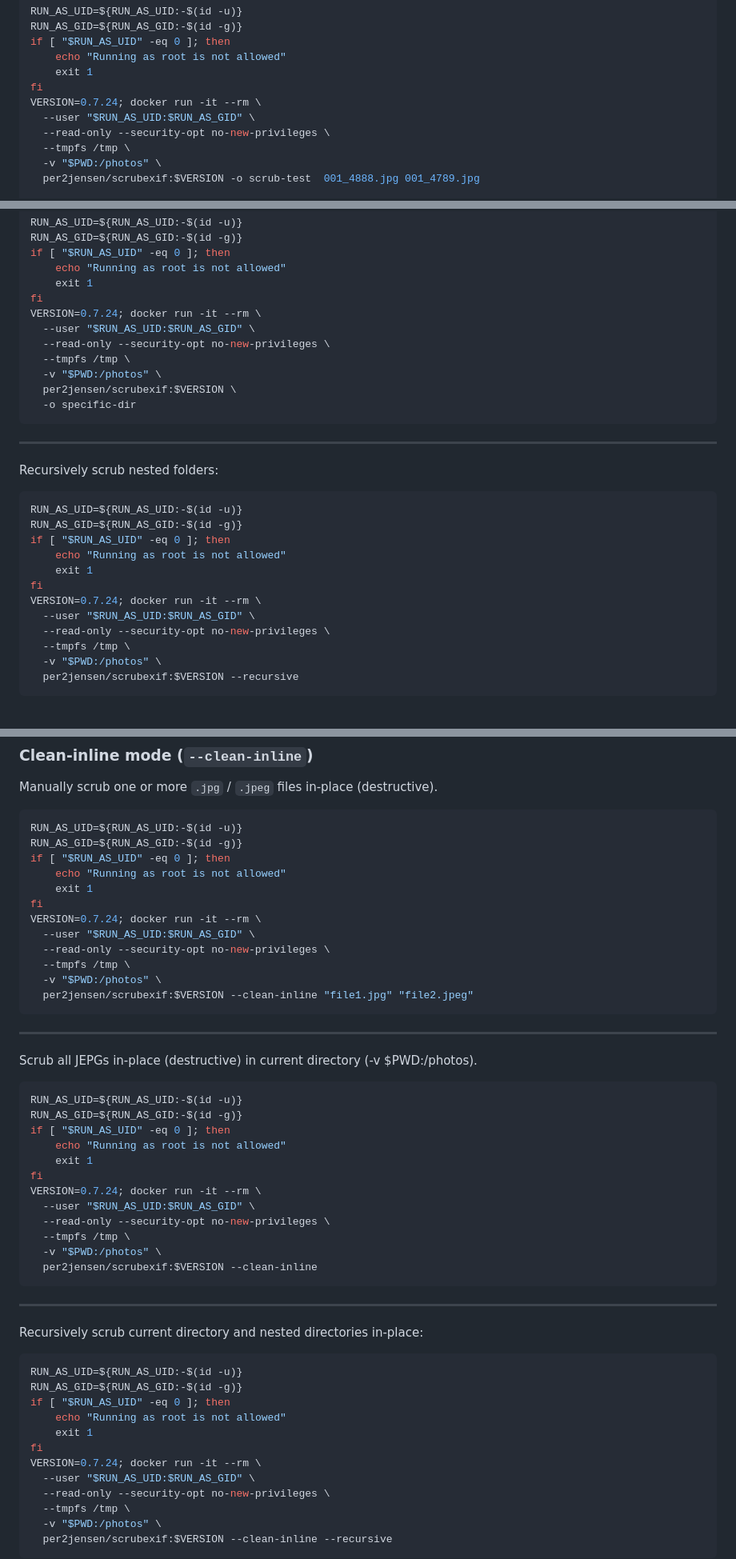
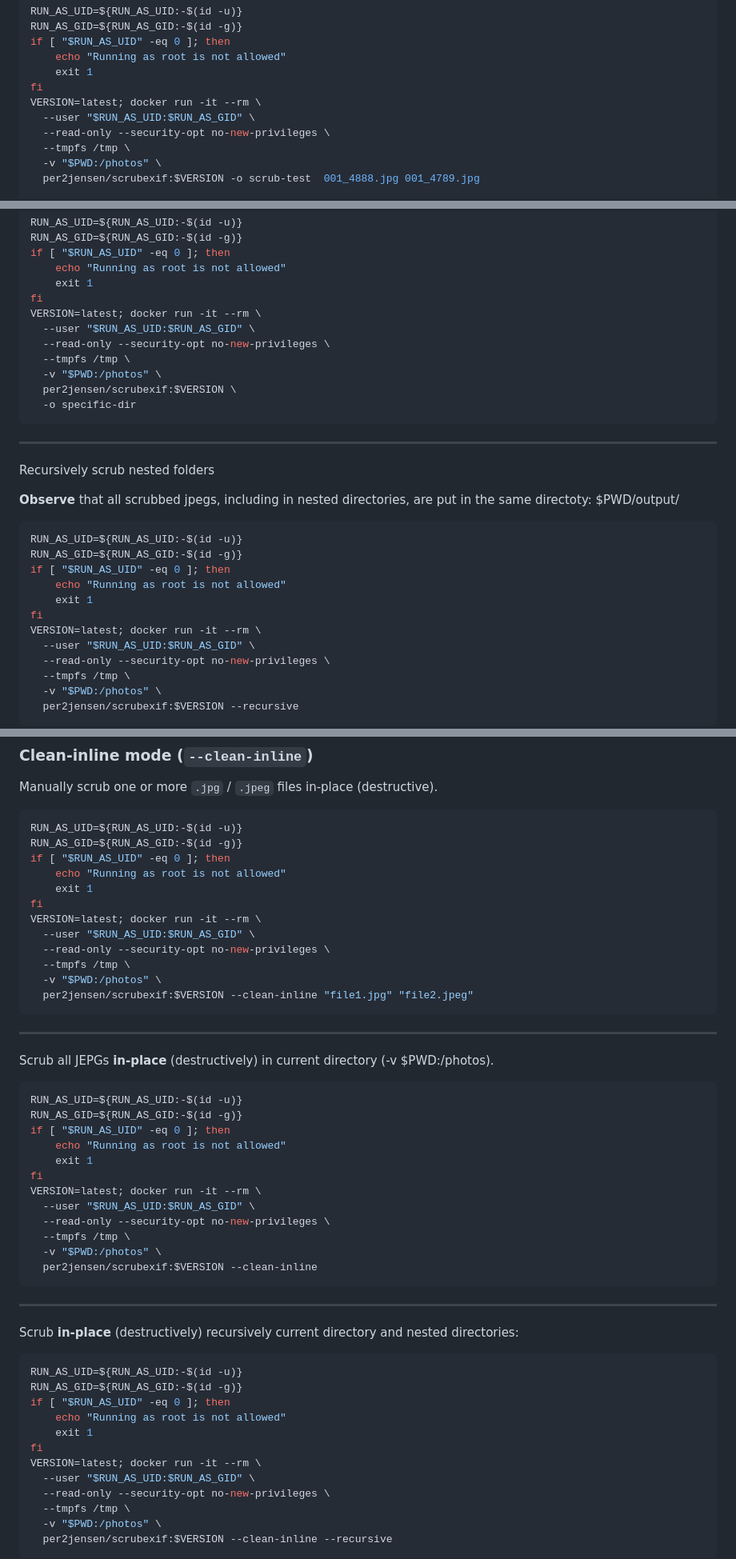
Before and after one commit to per2jensen/scrubexif, a Markdown page: doc/DETAILS.md, 3 parts joined by grey strips. Shown at 80% size. Rendered like a GitHub page; blank space fills up the shorter version.

Commit message:
Be very clear how --recursive works

````diff
--- a/doc/DETAILS.md
+++ b/doc/DETAILS.md
@@ -160,7 +160,7 @@ if [ "$RUN_AS_UID" -eq 0 ]; then
     echo "Running as root is not allowed"
     exit 1
 fi
-VERSION=0.7.24; docker run -it --rm \
+VERSION=latest; docker run -it --rm \
   --user "$RUN_AS_UID:$RUN_AS_GID" \
   --read-only --security-opt no-new-privileges \
   --tmpfs /tmp \
@@ -211,7 +211,7 @@ if [ "$RUN_AS_UID" -eq 0 ]; then
     echo "Running as root is not allowed"
     exit 1
 fi
-VERSION=0.7.24; docker run -it --rm \
+VERSION=latest; docker run -it --rm \
   --user "$RUN_AS_UID:$RUN_AS_GID" \
   --read-only --security-opt no-new-privileges \
   --tmpfs /tmp \
@@ -222,7 +222,9 @@ VERSION=0.7.24; docker run -it --rm \
 
 ---
 
-Recursively scrub nested folders:
+Recursively scrub nested folders
+
+**Observe** that all scrubbed jpegs, including in nested directories, are put in the same directoty: $PWD/output/
 
 ```bash
 RUN_AS_UID=${RUN_AS_UID:-$(id -u)}
@@ -231,7 +233,7 @@ if [ "$RUN_AS_UID" -eq 0 ]; then
     echo "Running as root is not allowed"
     exit 1
 fi
-VERSION=0.7.24; docker run -it --rm \
+VERSION=latest; docker run -it --rm \
   --user "$RUN_AS_UID:$RUN_AS_GID" \
   --read-only --security-opt no-new-privileges \
   --tmpfs /tmp \
@@ -250,7 +252,7 @@ if [ "$RUN_AS_UID" -eq 0 ]; then
     echo "Running as root is not allowed"
     exit 1
 fi
-VERSION=0.7.24; docker run -it --rm \
+VERSION=latest; docker run -it --rm \
   --user "$RUN_AS_UID:$RUN_AS_GID" \
   --read-only --security-opt no-new-privileges \
   --tmpfs /tmp \
@@ -260,7 +262,7 @@ VERSION=0.7.24; docker run -it --rm \
 
 ---
 
-Scrub all JEPGs in-place (destructive) in current directory (-v $PWD:/photos).
+Scrub all JEPGs **in-place** (destructively) in current directory (-v $PWD:/photos).
 
 ```bash
 RUN_AS_UID=${RUN_AS_UID:-$(id -u)}
@@ -269,7 +271,7 @@ if [ "$RUN_AS_UID" -eq 0 ]; then
     echo "Running as root is not allowed"
     exit 1
 fi
-VERSION=0.7.24; docker run -it --rm \
+VERSION=latest; docker run -it --rm \
   --user "$RUN_AS_UID:$RUN_AS_GID" \
   --read-only --security-opt no-new-privileges \
   --tmpfs /tmp \
@@ -279,7 +281,7 @@ VERSION=0.7.24; docker run -it --rm \
 
 ---
 
-Recursively scrub current directory and nested directories in-place:
+Scrub **in-place** (destructively) recursively current directory and nested directories:
 
 ```bash
 RUN_AS_UID=${RUN_AS_UID:-$(id -u)}
@@ -288,7 +290,7 @@ if [ "$RUN_AS_UID" -eq 0 ]; then
     echo "Running as root is not allowed"
     exit 1
 fi
-VERSION=0.7.24; docker run -it --rm \
+VERSION=latest; docker run -it --rm \
   --user "$RUN_AS_UID:$RUN_AS_GID" \
   --read-only --security-opt no-new-privileges \
   --tmpfs /tmp \
````
Also changed, not shown: other parts of doc/DETAILS.md (+3 -3 lines).
